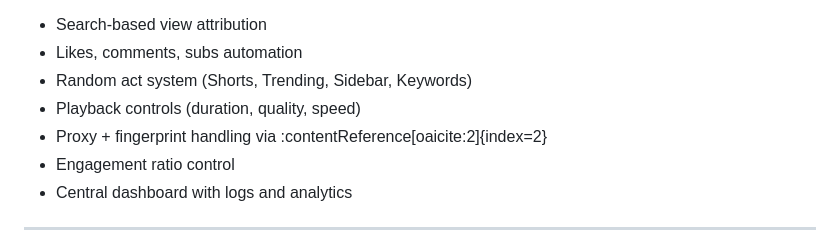
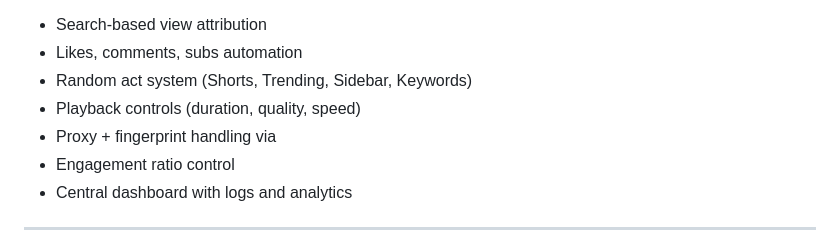
Before and after one commit to Appilot123/youtube-view-bot, a Markdown page: README.md, the part around the change. Drawn GitHub-style.

```diff
--- a/README.md
+++ b/README.md
@@ -21,7 +21,7 @@ It automates **views, likes, comments, and subscriptions** across 10–1,000+ ac
  - Likes, comments, subs automation
  - Random act system (Shorts, Trending, Sidebar, Keywords)
  - Playback controls (duration, quality, speed)
- - Proxy + fingerprint handling via :contentReference[oaicite:2]{index=2}
+ - Proxy + fingerprint handling via
  - Engagement ratio control
  - Central dashboard with logs and analytics
 
```
